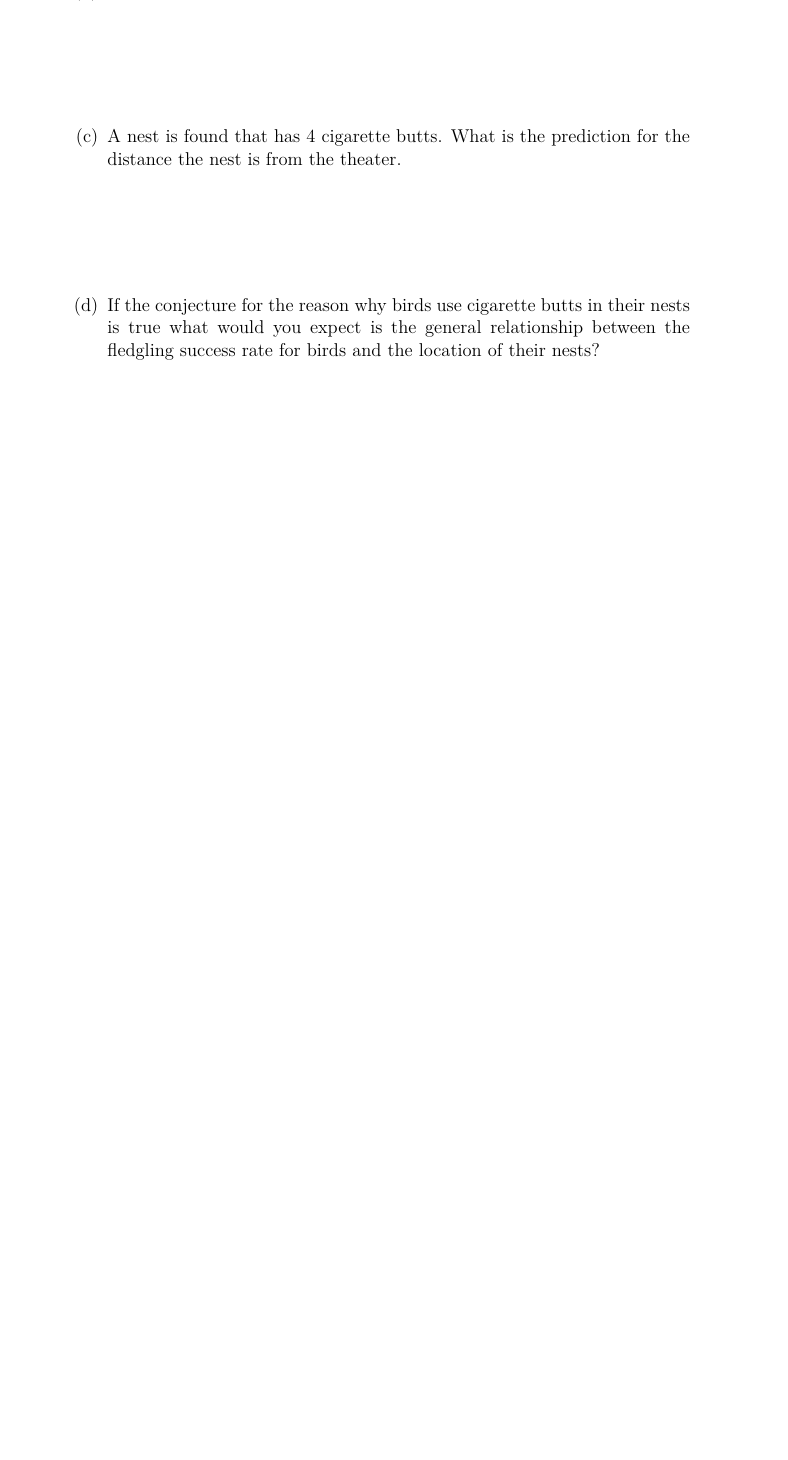
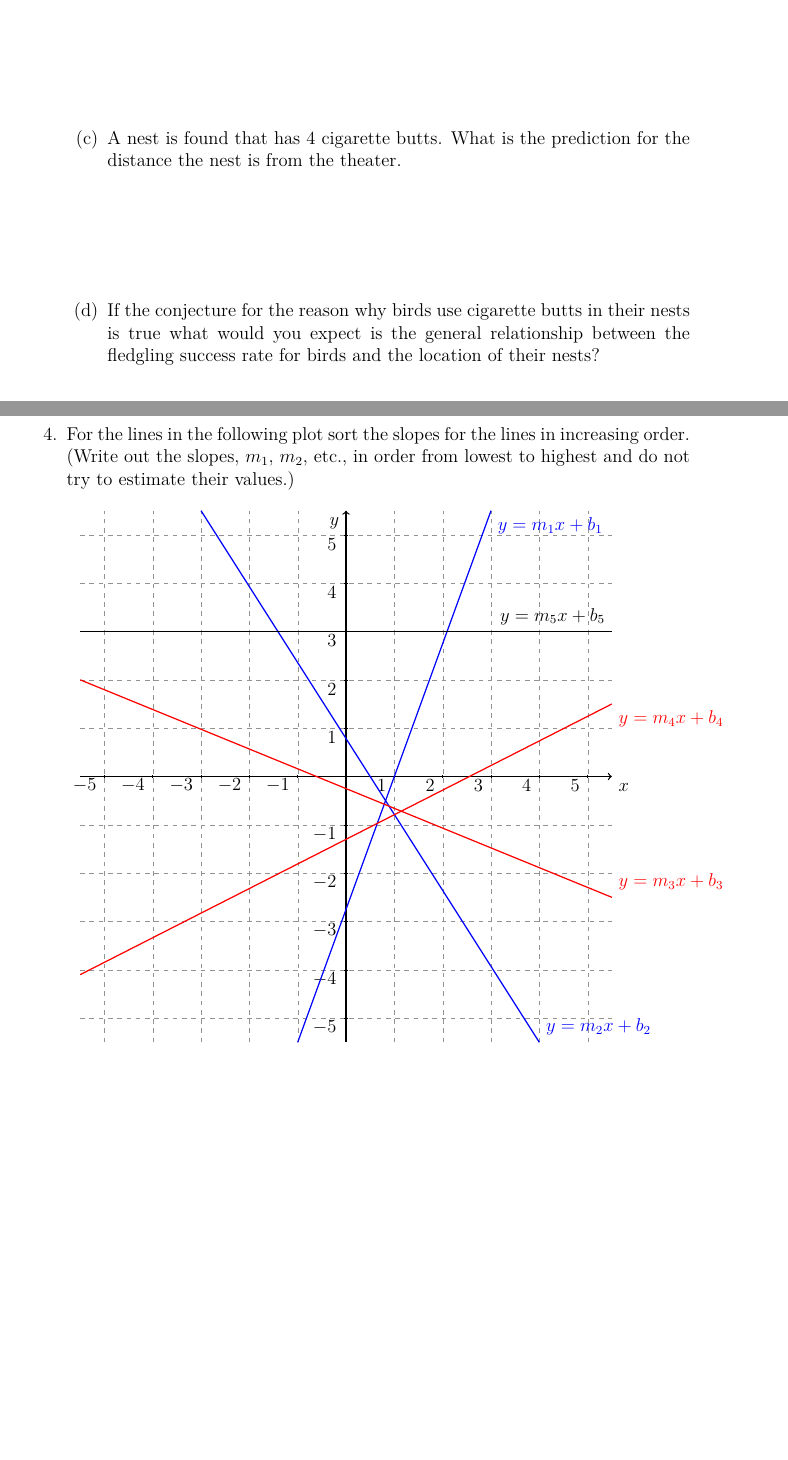
Before and after one commit to KellyBlack/Precalculus, a LaTeX thesis (labManual.tex, which reads functions/section_linear.tex): part of page 41 of 207 before the commit and two parts of pages 41 and 42 of 207 after it, the two joined at a grey line, cut so that both start at the same text, the shorter picture padded with empty space. Compiled offline with XeLaTeX.

Commit message:
Added a question about interpreting the relative values of the slopes of lines

```diff
--- a/functions/section_linear.tex
+++ b/functions/section_linear.tex
@@ -173,6 +173,43 @@
     location of their nests?
   \end{subproblem}
 
+  \clearpage
+
+\item For the lines in the following plot sort the slopes for the
+  lines in increasing order. (Write out the slopes, $m_1$, $m_2$,
+  etc., in order from lowest to highest and do not try to estimate
+  their values.)
+
+    \begin{tikzpicture}[y=1.1cm, x=1.1cm,font=\sffamily]
+        % bounds
+        \def\lowX{-5.5}
+        \pgfmathtruncatemacro\startX{round(0.5+\lowX)}
+        \pgfmathsetmacro\nextXValue{int(\startX+1)}
+        \def\highX{5.5}
+        \def\lowY{-5.5}
+        \def\highY{5.5}
+        \pgfmathsetmacro\nextYValue{int(\lowY+1)}
+        % ticks
+        \draw[step = 1, gray, very thin,dashed,opacity=0.85] (\lowX, \lowY) grid ( \highX,\highY);
+     	% axis
+    	\draw[thick,->] (\lowX,0) -- coordinate (x axis mid) (\highX,0) node[anchor = north west] {$x$};
+        \draw[thick,->] (0,\lowY) -- coordinate (y axis mid) (0,\highY) node[anchor = north east] {$y$};
+        \foreach \y in {-5,-4,...,-1,1,2,...,\highY} {
+          \draw (1pt, \y) -- (-1pt, \y) node[yshift=-6,xshift=-1,anchor=east] {$\y$};
+        }
+        \foreach \x in {-5,-4,...,-1,1,2,...,\highX} {
+          \draw (\x,1pt) -- (\x,-1pt) node[yshift=-5,xshift=-1,anchor=east] {$\x$};
+        }
+
+        % Draw some lines and label them.
+        \draw[thick, blue] (  -1,-5.5) -- (  3, 5.5) node[anchor=north west] {$y=m_1 x + b_1$};
+        \draw[thick, blue] (  -3, 5.5) -- (  4,-5.5) node[anchor=south west] {$y=m_2 x + b_2$};
+        \draw[thick,  red] (-5.5,   2) -- (5.5,-2.5) node[anchor=south west] {$y=m_3 x + b_3$};
+        \draw[thick,  red] (-5.5,-4.1) -- (5.5, 1.5) node[anchor=north west] {$y=m_4 x + b_4$};
+        \draw[thick,black] (-5.5, 3.0) -- (5.5, 3.0) node[anchor=south east] {$y=m_5 x + b_5$};
+      \end{tikzpicture}
+
+
 
 \end{problem}
 
```
Also changed, not shown: labManual.pdf.
